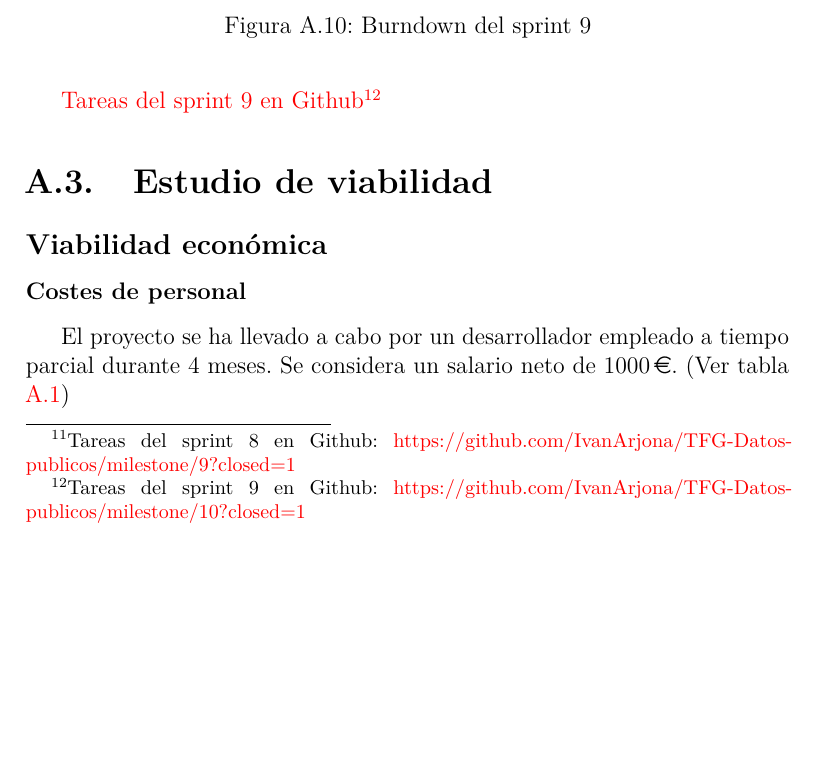
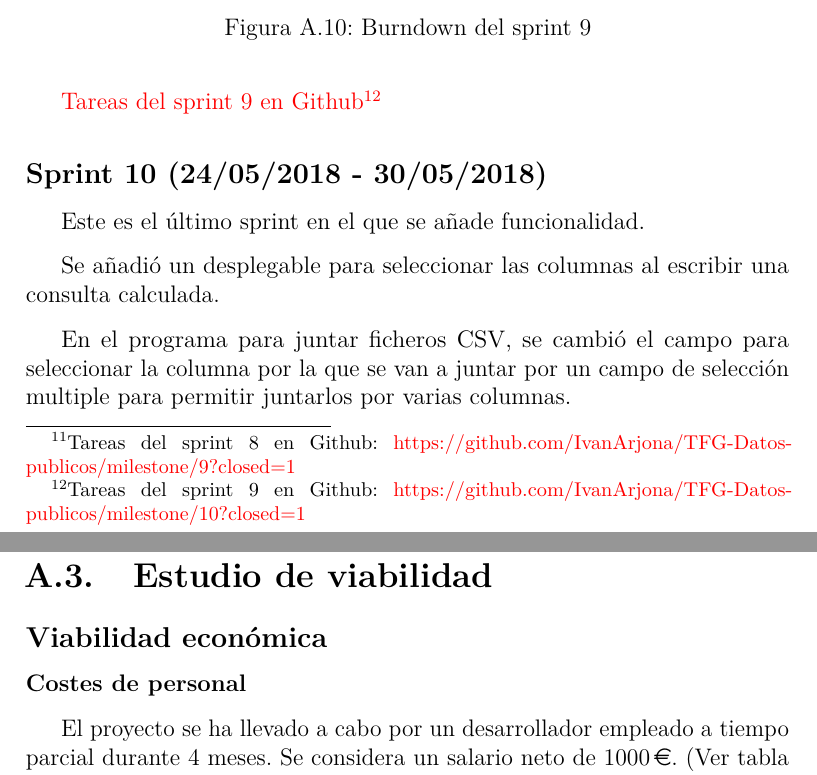
Before and after one commit to dbo1001/TFG-Datos-publicos, a LaTeX book (docs/latex/anexos.tex, which reads docs/latex/tex/A_Plan_proyecto.tex): part of page 15 of 50 before the commit and two parts of pages 15 and 17 of 50 after it, the two joined at a grey line, cut so that both start at the same text, the shorter picture padded with empty space. Compiled offline with pdfLaTeX.

Commit message:
Planificación del sprint 10
#32

```diff
--- a/docs/latex/tex/A_Plan_proyecto.tex
+++ b/docs/latex/tex/A_Plan_proyecto.tex
@@ -137,3 +137,11 @@ Se añadió un campo para seleccionar la columna por la que se quieren juntar va
 \imagen{sprints/sprint9}{Burndown del sprint 9}
 
 \foothref{Tareas del sprint 9 en Github}{https://github.com/IvanArjona/TFG-Datos-publicos/milestone/10?closed=1}
+
+\subsection{Sprint 10 (24/05/2018 - 30/05/2018)}
+
+Este es el último sprint en el que se añade funcionalidad.
+
+Se añadió un desplegable para seleccionar las columnas al escribir una consulta calculada.
+
+En el programa para juntar ficheros CSV, se cambió el campo para seleccionar la columna por la que se van a juntar por un campo de selección multiple para permitir juntarlos por varias columnas.
```
Also changed, not shown: docs/latex/img/sprints/sprint10.png (added), docs/latex/tex/A_Plan_proyecto.tex (10 more changed lines).
